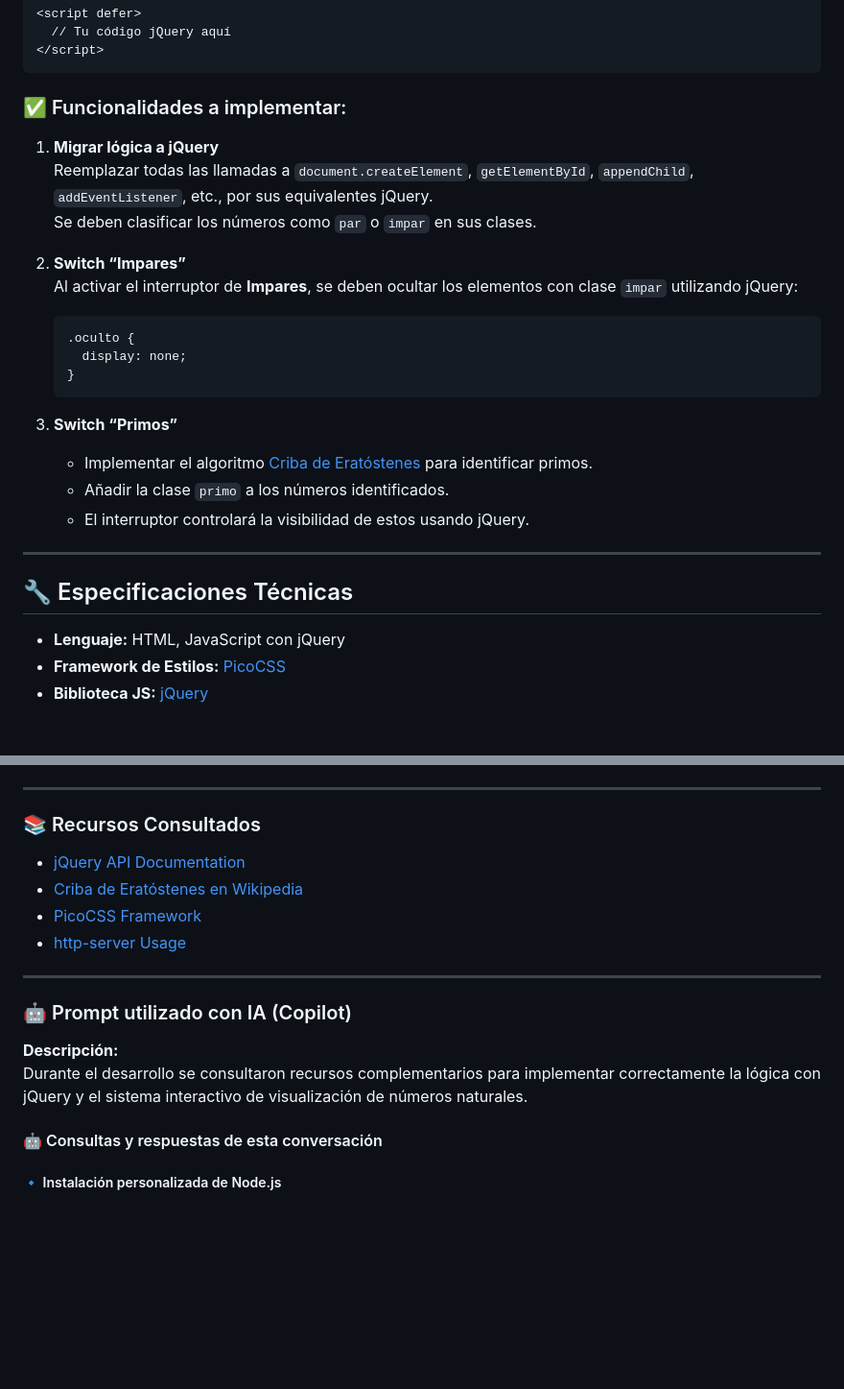
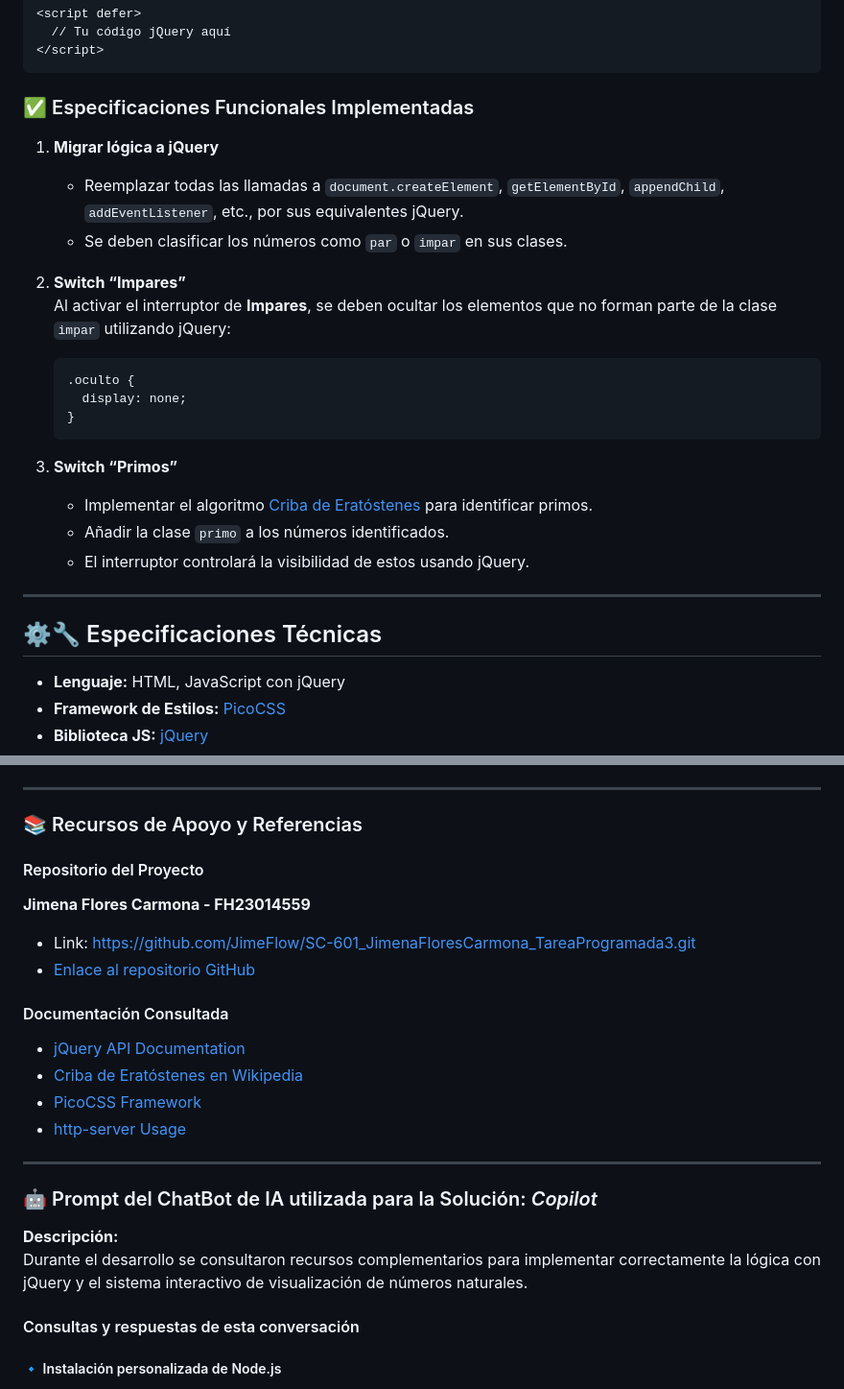
Before and after one commit to JimeFlow/SC-601_JimenaFloresCarmona_TareaProgramada4, a Markdown page: README.md, 2 parts joined by grey strips. Shown at 96% size. Drawn GitHub-style; blank space fills up the shorter version.

Commit message:
FINAL README.md

````diff
--- a/README.md
+++ b/README.md
@@ -58,14 +58,14 @@ Al acceder a `http://localhost:8080`, se cargará la interfaz con:
 </script>
 ```
 
-### ✅ Funcionalidades a implementar:
+### ✅ Especificaciones Funcionales Implementadas
 
 1. **Migrar lógica a jQuery**
-   Reemplazar todas las llamadas a `document.createElement`, `getElementById`, `appendChild`, `addEventListener`, etc., por sus equivalentes jQuery.
-   Se deben clasificar los números como `par` o `impar` en sus clases.
+   - Reemplazar todas las llamadas a `document.createElement`, `getElementById`, `appendChild`, `addEventListener`, etc., por sus equivalentes jQuery.
+   - Se deben clasificar los números como `par` o `impar` en sus clases.
 
 2. **Switch “Impares”**
-   Al activar el interruptor de **Impares**, se deben ocultar los elementos con clase `impar` utilizando jQuery:
+   Al activar el interruptor de **Impares**, se deben ocultar los elementos que no forman parte de la clase `impar` utilizando jQuery:
    ```css
    .oculto {
      display: none;
@@ -79,7 +79,7 @@ Al acceder a `http://localhost:8080`, se cargará la interfaz con:
 
 ---
 
-## 🔧 Especificaciones Técnicas
+## ⚙️🔧 Especificaciones Técnicas
 
 - **Lenguaje:** HTML, JavaScript con jQuery
 - **Framework de Estilos:** [PicoCSS](https://picocss.com)
@@ -98,8 +98,14 @@ Al acceder a `http://localhost:8080`, se cargará la interfaz con:
 
 ---
 
-### 📚 Recursos Consultados
+### 📚 Recursos de Apoyo y Referencias
 
+#### Repositorio del Proyecto
+**Jimena Flores Carmona - FH23014559**
+* Link: https://github.com/JimeFlow/SC-601_JimenaFloresCarmona_TareaProgramada3.git
+* [Enlace al repositorio GitHub](https://github.com/JimeFlow/SC-601_JimenaFloresCarmona_TareaProgramada4.git)
+
+#### Documentación Consultada
 - [jQuery API Documentation](https://api.jquery.com)
 - [Criba de Eratóstenes en Wikipedia](https://es.wikipedia.org/wiki/Criba_de_Erat%C3%B3stenes)
 - [PicoCSS Framework](https://picocss.com)
@@ -107,12 +113,12 @@ Al acceder a `http://localhost:8080`, se cargará la interfaz con:
 
 ---
 
-### 🤖 Prompt utilizado con IA (Copilot)
+### 🤖 Prompt del ChatBot de IA utilizada para la Solución: _Copilot_
 
 **Descripción:**
 Durante el desarrollo se consultaron recursos complementarios para implementar correctamente la lógica con jQuery y el sistema interactivo de visualización de números naturales.
 
-#### 🤖 Consultas y respuestas de esta conversación
+#### Consultas y respuestas de esta conversación
 
 ##### 🔹 Instalación personalizada de Node.js
 **Consulta:** ¿Y de esto qué debería de seleccionar?
````
